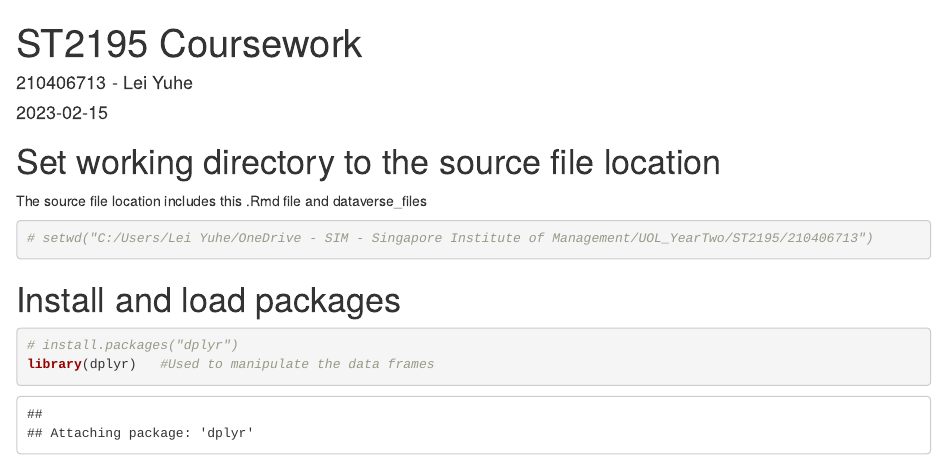
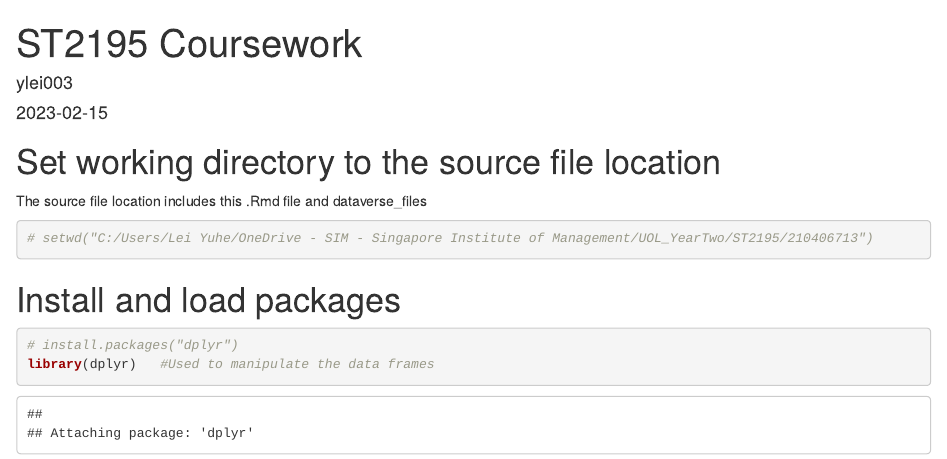
Before and after one commit to ylei003/flight_data_analysis, an R Markdown document (r-script.Rmd): the page in a window 1100 px wide, from its top. Rendered offline with R 4.5, knitr and Pandoc, with nearby package versions; some code elsewhere in the file could not run offline.

Commit message:
Update r-script.Rmd

```diff
--- a/r-script.Rmd
+++ b/r-script.Rmd
@@ -1,6 +1,6 @@
 ---
 title: "ST2195 Coursework"
-author: "210406713 - Lei Yuhe"
+author: "ylei003"
 date: "2023-02-15"
 output: html_document
 ---
```
